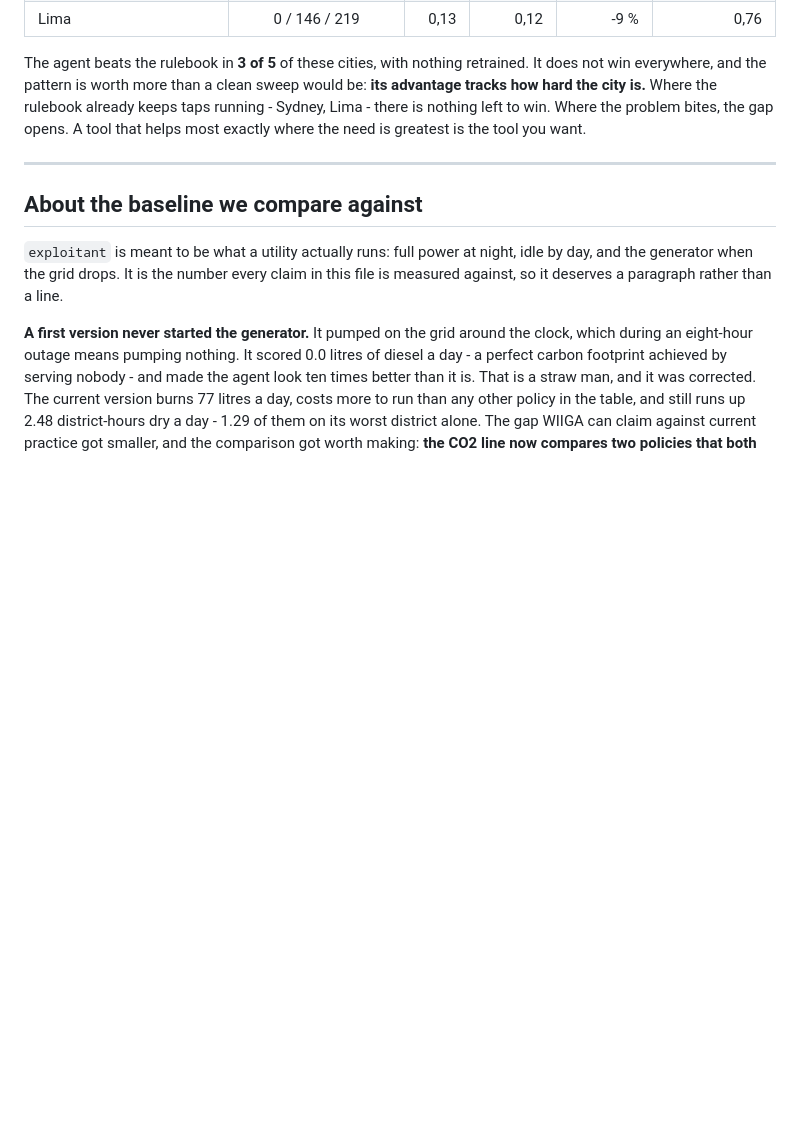
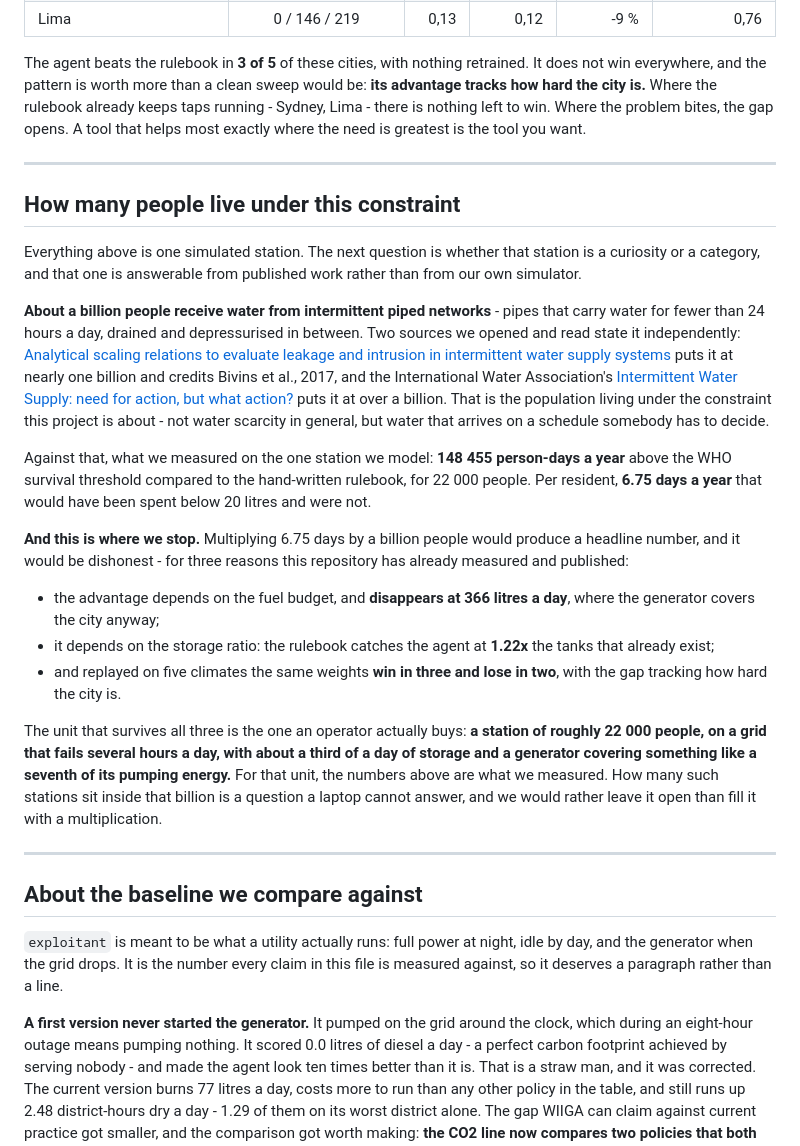
Before and after one commit to Sorghobrayan-dotcom/WIIGA, a Markdown page: README.md, the part around the change. Drawn GitHub-style; blank space fills up the shorter version.

```diff
--- a/README.md
+++ b/README.md
@@ -449,6 +449,50 @@ The agent beats the rulebook in **3 of 5** of these cities, with nothing retrain
 
 ---
 
+## How many people live under this constraint
+
+Everything above is one simulated station. The next question is whether that
+station is a curiosity or a category, and that one is answerable from published
+work rather than from our own simulator.
+
+**About a billion people receive water from intermittent piped networks** - pipes
+that carry water for fewer than 24 hours a day, drained and depressurised in
+between. Two sources we opened and read state it independently: [Analytical
+scaling relations to evaluate leakage and intrusion in intermittent water supply
+systems](https://pmc.ncbi.nlm.nih.gov/articles/PMC5959068/) puts it at nearly one
+billion and credits Bivins et al., 2017, and the International Water
+Association's [Intermittent Water Supply: need for action, but what
+action?](https://www.iwa-network.org/learn/intermittent-water-supply-need-for-action-but-what-action/)
+puts it at over a billion. That is the population living under the constraint
+this project is about - not water scarcity in general, but water that arrives on
+a schedule somebody has to decide.
+
+Against that, what we measured on the one station we model: **148 455 person-days
+a year** above the WHO survival threshold compared to the hand-written rulebook,
+for 22 000 people. Per resident, **6.75 days a year** that would have been spent
+below 20 litres and were not.
+
+**And this is where we stop.** Multiplying 6.75 days by a billion people would
+produce a headline number, and it would be dishonest - for three reasons this
+repository has already measured and published:
+
+- the advantage depends on the fuel budget, and **disappears at 366 litres a
+  day**, where the generator covers the city anyway;
+- it depends on the storage ratio: the rulebook catches the agent at **1.22x**
+  the tanks that already exist;
+- and replayed on five climates the same weights **win in three and lose in
+  two**, with the gap tracking how hard the city is.
+
+The unit that survives all three is the one an operator actually buys: **a
+station of roughly 22 000 people, on a grid that fails several hours a day, with
+about a third of a day of storage and a generator covering something like a
+seventh of its pumping energy.** For that unit, the numbers above are what we
+measured. How many such stations sit inside that billion is a question a laptop
+cannot answer, and we would rather leave it open than fill it with a
+multiplication.
+
+---
+
 ## About the baseline we compare against
 
 `exploitant` is meant to be what a utility actually runs: full power at night,
```
Also changed, not shown: GRILLE-JURY.md (+1 -0 lines), SOUMISSION.md (+22 -5 lines).
